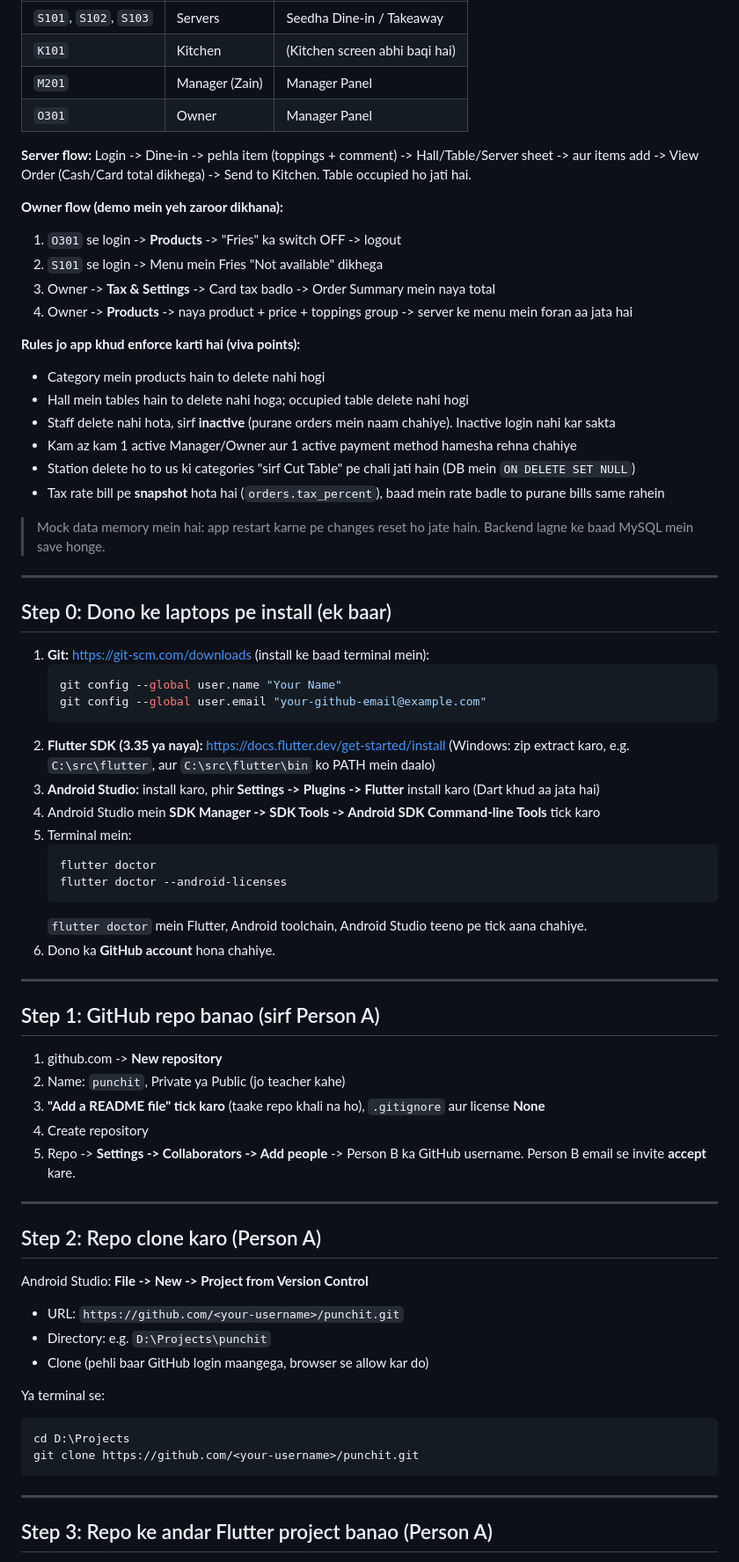
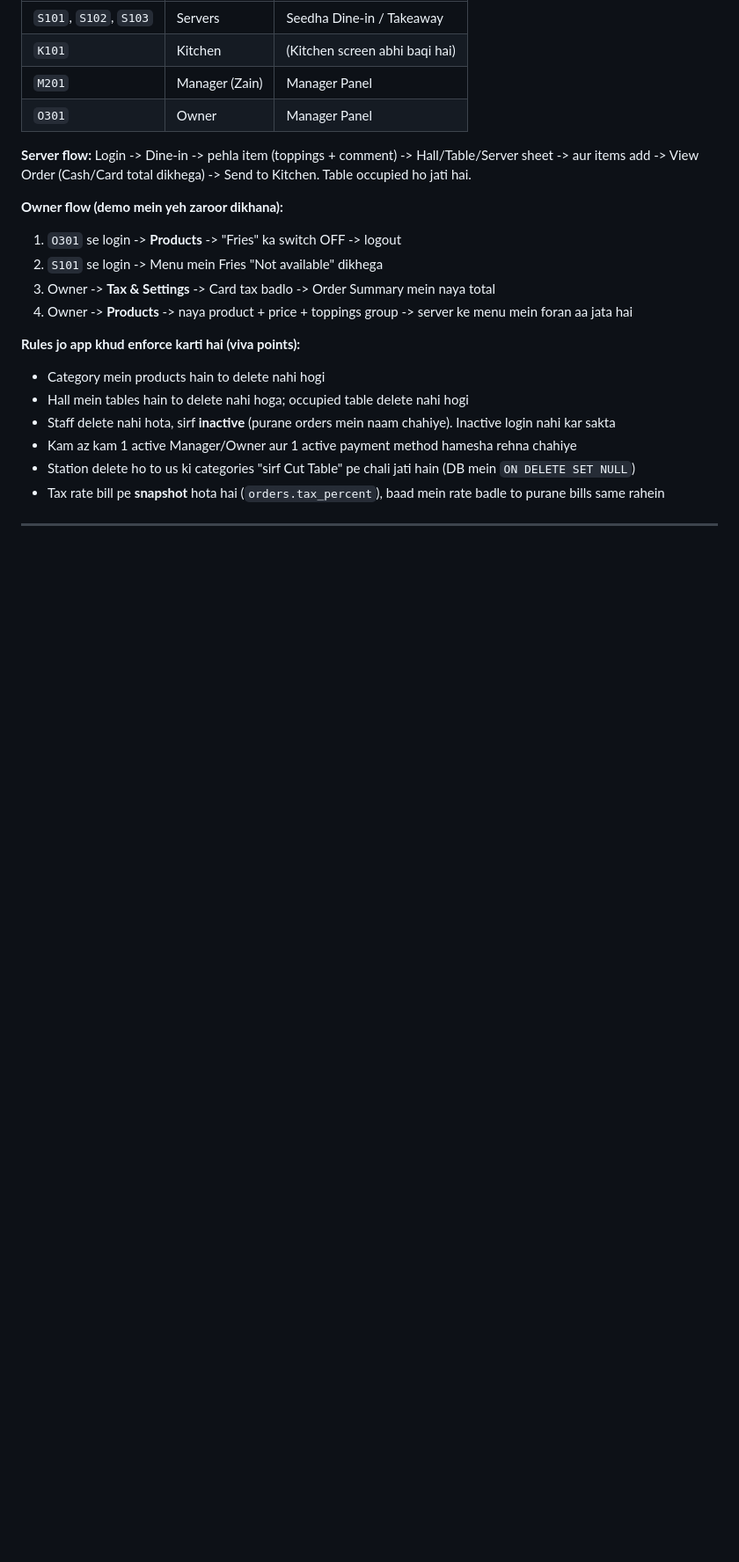
Before and after one commit to zainkhan-bit/punchit, a Markdown page: README.md, the part around one of its changes. Shown at 88% size. Rendered like a GitHub page; blank space fills up the shorter version.

````diff
--- a/README.md
+++ b/README.md
@@ -77,54 +77,4 @@ punchit/
 - Station delete ho to us ki categories "sirf Cut Table" pe chali jati hain (DB mein `ON DELETE SET NULL`)
 - Tax rate bill pe **snapshot** hota hai (`orders.tax_percent`), baad mein rate badle to purane bills same rahein
 
-> Mock data memory mein hai: app restart karne pe changes reset ho jate hain. Backend lagne ke baad MySQL mein save honge.
-
 ---
-
-## Step 0: Dono ke laptops pe install (ek baar)
-
-1. **Git:** https://git-scm.com/downloads (install ke baad terminal mein):
-   ```bash
-   git config --global user.name "Your Name"
-   git config --global user.email "your-github-email@example.com"
-   ```
-2. **Flutter SDK (3.35 ya naya):** https://docs.flutter.dev/get-started/install (Windows: zip extract karo, e.g. `C:\src\flutter`, aur `C:\src\flutter\bin` ko PATH mein daalo)
-3. **Android Studio:** install karo, phir **Settings -> Plugins -> Flutter** install karo (Dart khud aa jata hai)
-4. Android Studio mein **SDK Manager -> SDK Tools -> Android SDK Command-line Tools** tick karo
-5. Terminal mein:
-   ```bash
-   flutter doctor
-   flutter doctor --android-licenses
-   ```
-   `flutter doctor` mein Flutter, Android toolchain, Android Studio teeno pe tick aana chahiye.
-6. Dono ka **GitHub account** hona chahiye.
-
----
-
-## Step 1: GitHub repo banao (sirf Person A)
-
-1. github.com -> **New repository**
-2. Name: `punchit`, Private ya Public (jo teacher kahe)
-3. **"Add a README file" tick karo** (taake repo khali na ho), `.gitignore` aur license **None**
-4. Create repository
-5. Repo -> **Settings -> Collaborators -> Add people** -> Person B ka GitHub username. Person B email se invite **accept** kare.
-
----
-
-## Step 2: Repo clone karo (Person A)
-
-Android Studio: **File -> New -> Project from Version Control**
-- URL: `https://github.com/<your-username>/punchit.git`
-- Directory: e.g. `D:\Projects\punchit`
-- Clone (pehli baar GitHub login maangega, browser se allow kar do)
-
-Ya terminal se:
-```bash
-cd D:\Projects
-git clone https://github.com/<your-username>/punchit.git
-```
-
----
-
-## Step 3: Repo ke andar Flutter project banao (Person A)
-
````
Also changed, not shown: other parts of README.md (+0 -116 lines).
